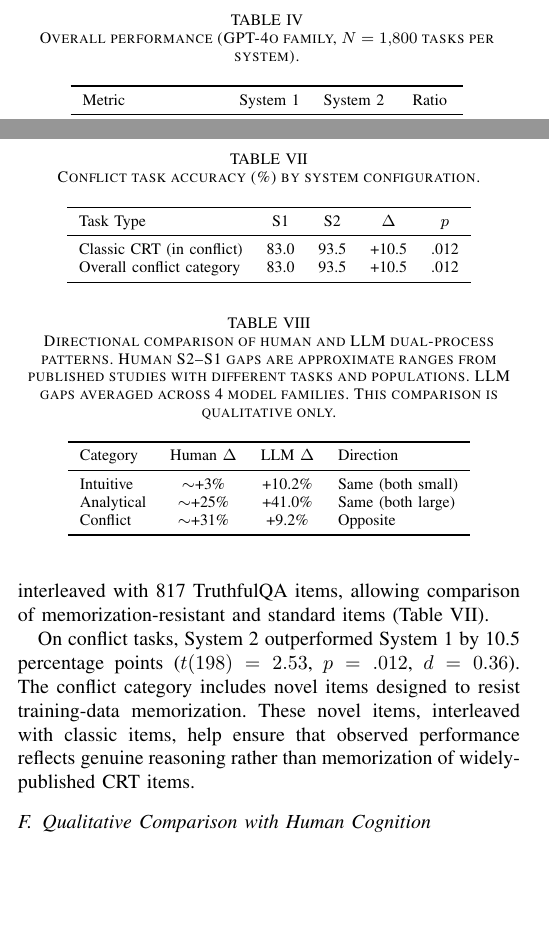
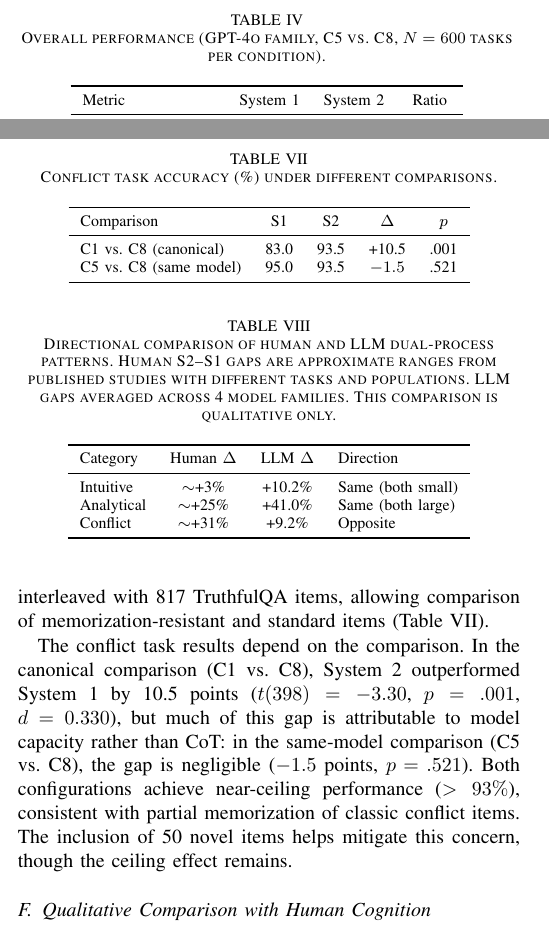
Before and after one commit to xiaoyanLi629/dual-process-llm, a LaTeX paper (IEEE_manuscript/main.tex): two parts of the columns of pages 4 and 5 of 8, joined at a grey line, cut so that both start at the same text, the shorter picture padded with empty space. Compiled offline with pdfLaTeX.

Commit message:
fix: correct conflict table stats, fix N=1800 to N=600, fix fig7 labels

```diff
--- a/IEEE_manuscript/main.tex
+++ b/IEEE_manuscript/main.tex
@@ -223,7 +223,7 @@ System~2 significantly outperformed System~1 overall (87.3\% vs.\ 74.7\%, $t(119
 $2.35\times$ token cost (Table~\ref{tab:main-results}).
 
 \begin{table}[t]
-\caption{Overall performance (GPT-4o family, $N = 1{,}800$ tasks per system).}
+\caption{Overall performance (GPT-4o family, C5 vs.\ C8, $N = 600$ tasks per condition).}
 \label{tab:main-results}
 \centering
 \begin{tabular}{lccc}
@@ -315,20 +315,20 @@ Across all families, the S2--S1 gap was largest on analytical tasks (range:
 Classic CRT items showed high performance for both systems (S1: 83.0\%, S2: 93.5\%), with System~2 still outperforming. The conflict category includes 50 novel items interleaved with 817 TruthfulQA items, allowing comparison of memorization-resistant and standard items (Table~\ref{tab:novel-conflict}).
 
 \begin{table}[t]
-\caption{Conflict task accuracy (\%) by system configuration.}
+\caption{Conflict task accuracy (\%) under different comparisons.}
 \label{tab:novel-conflict}
 \centering
 \begin{tabular}{lcccc}
 \toprule
-Task Type & S1 & S2 & $\Delta$ & $p$ \\
+Comparison & S1 & S2 & $\Delta$ & $p$ \\
 \midrule
-Classic CRT (in conflict) & 83.0 & 93.5 & +10.5 & .012 \\
-Overall conflict category & 83.0 & 93.5 & +10.5 & .012 \\
+C1 vs.\ C8 (canonical) & 83.0 & 93.5 & +10.5 & .001 \\
+C5 vs.\ C8 (same model) & 95.0 & 93.5 & $-1.5$ & .521 \\
 \bottomrule
 \end{tabular}
 \end{table}
 
-On conflict tasks, System~2 outperformed System~1 by 10.5 percentage points ($t(198) = 2.53$, $p = .012$, $d = 0.36$). The conflict category includes novel items designed to resist training-data memorization. These novel items, interleaved with classic items, help ensure that observed performance reflects genuine reasoning rather than memorization of widely-published CRT items.
+The conflict task results depend on the comparison. In the canonical comparison (C1 vs.\ C8), System~2 outperformed System~1 by 10.5 points ($t(398) = -3.30$, $p = .001$, $d = 0.330$), but much of this gap is attributable to model capacity rather than CoT: in the same-model comparison (C5 vs.\ C8), the gap is negligible ($-1.5$ points, $p = .521$). Both configurations achieve near-ceiling performance ($>93\%$), consistent with partial memorization of classic conflict items. The inclusion of 50 novel items helps mitigate this concern, though the ceiling effect remains.
 
 \subsection{Qualitative Comparison with Human Cognition}
 \label{sec:human-comparison}
```
Also changed, not shown: IEEE_manuscript/figures/fig7_trial_matrix.pdf, 1 other file.
